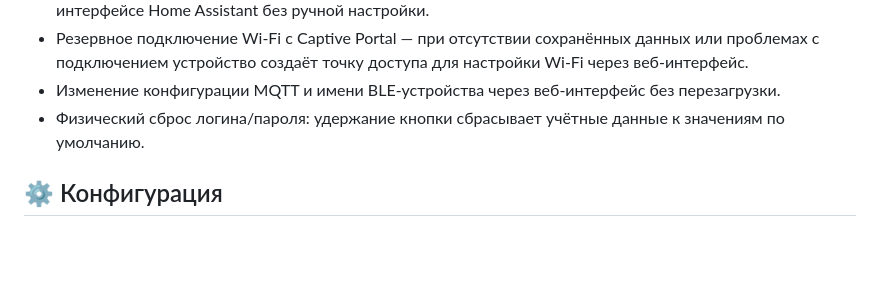
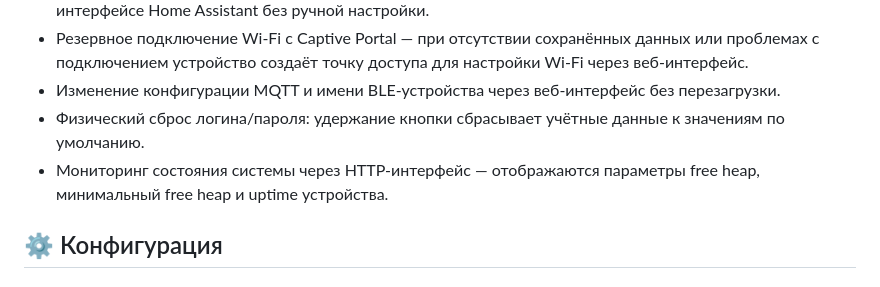
Before and after one commit to AlexanderM316/esp32_mqtt_btHub, a Markdown page: README.md, the part around the change. Rendered like a GitHub page; blank space fills up the shorter version.

```diff
--- a/README.md
+++ b/README.md
@@ -12,6 +12,7 @@
 - Резервное подключение Wi-Fi с Captive Portal — при отсутствии сохранённых данных или проблемах с подключением устройство создаёт точку доступа для настройки Wi-Fi через веб-интерфейс.
 - Изменение конфигурации MQTT и имени BLE-устройства через веб-интерфейс без перезагрузки.
 - Физический сброс логина/пароля: удержание кнопки сбрасывает учётные данные к значениям по умолчанию.
+- Мониторинг состояния системы через HTTP-интерфейс — отображаются параметры free heap, минимальный free heap и uptime устройства.
 
 ## ⚙️ Конфигурация
 
```
